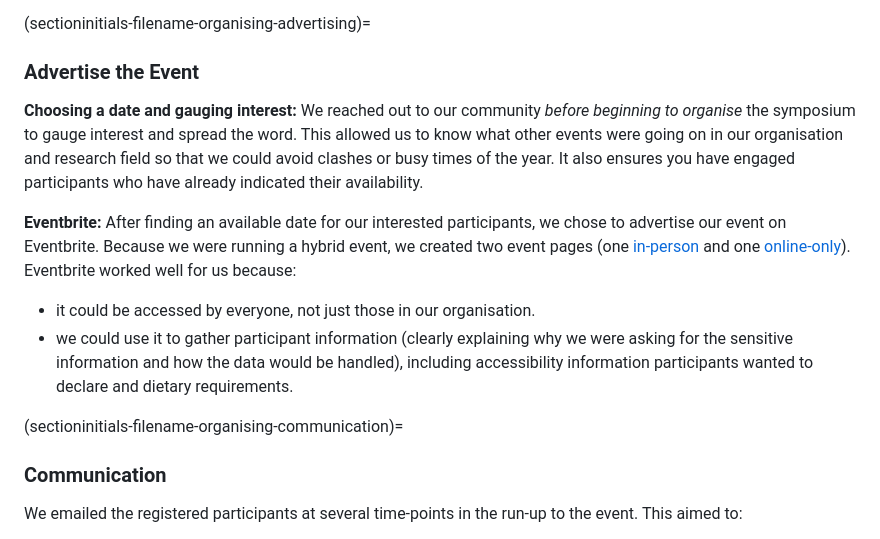
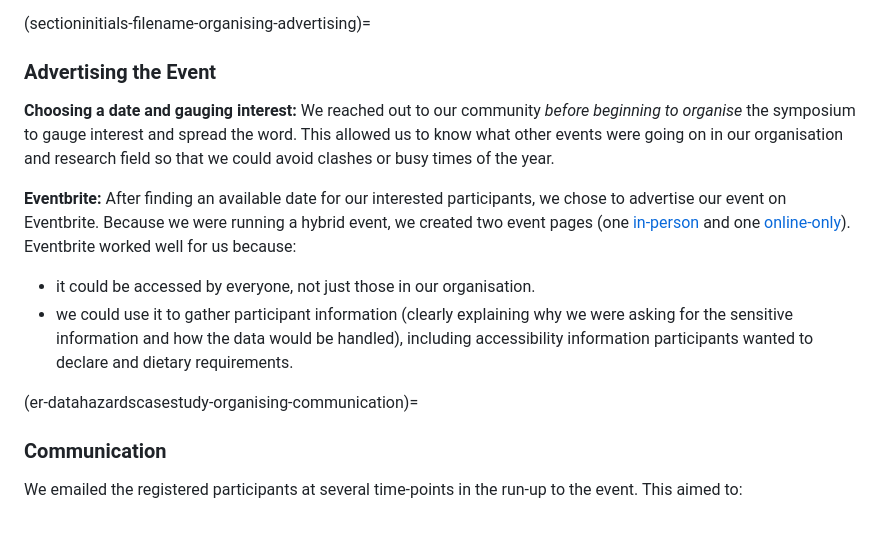
Before and after one commit to Susana465/datahazards_TTW_chapter, a Markdown page: 03-case_study.md, the part around the change printed below. GitHub-like rendering.

```diff
--- a/03-case_study.md
+++ b/03-case_study.md
@@ -65,11 +59,10 @@ What did this look like for us?
 
 (sectioninitials-filename-organising-advertising)=
-### Advertise the Event
+### Advertising the Event
 
 **Choosing a date and gauging interest:**
 We reached out to our community *before beginning to organise* the symposium to gauge interest and spread the word.
 This allowed us to know what other events were going on in our organisation and research field so that we could avoid clashes or busy times of the year.
-It also ensures you have engaged participants who have already indicated their availability.
 
 **Eventbrite:**
 After finding an available date for our interested participants, we chose to advertise our event on Eventbrite.
@@ -78,7 +71,7 @@ Eventbrite worked well for us because:
 - it could be accessed by everyone, not just those in our organisation.
 - we could use it to gather participant information (clearly explaining why we were asking for the sensitive information and how the data would be handled), including accessibility information participants wanted to declare and dietary requirements.
 
-(sectioninitials-filename-organising-communication)=
+(er-datahazardscasestudy-organising-communication)=
 ### Communication
 We emailed the registered participants at several time-points in the run-up to the event. This aimed to:
 - encourage those who could no longer attend to cancel their reserved slot so that someone else could attend in their place.
```
Also changed, not shown: other parts of 03-case_study.md (+24 -30 lines), 01-intro.md (+2 -0 lines).
